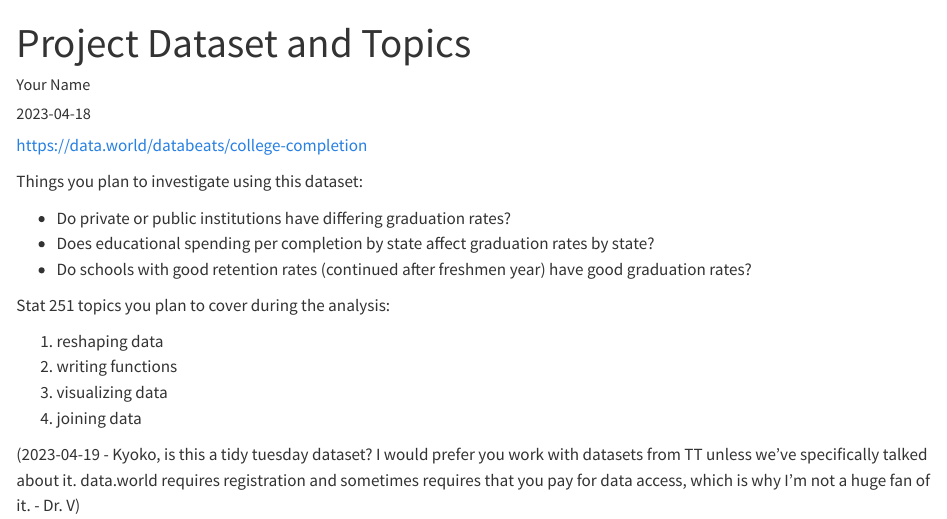
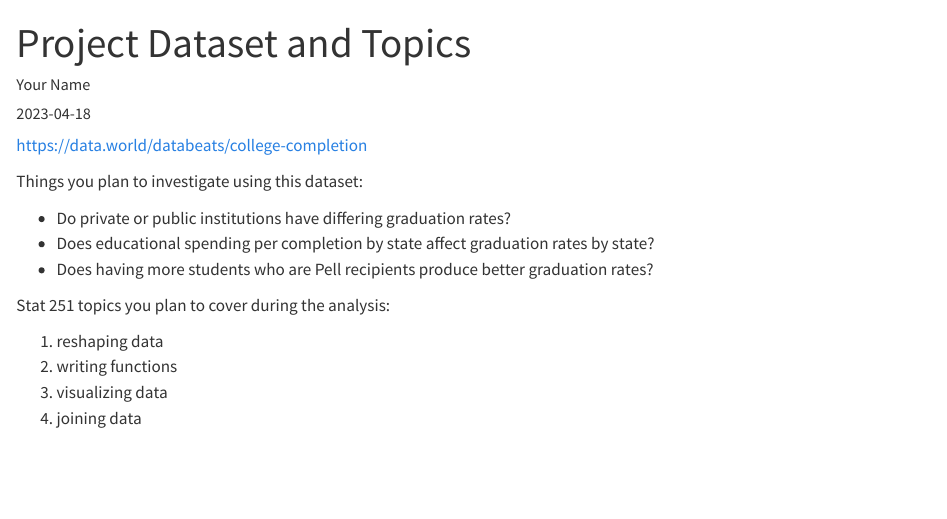
Before and after one commit to unl-2023-stat251/screencast-kyokomary, a Quarto document (Dataset-Topics.qmd): the page in a window 1100 px wide, from its top. Rendered offline with R 4.5, knitr and Pandoc in place of Quarto, with nearby package versions.

Commit message:
changed Q3

```diff
--- a/Dataset-Topics.qmd
+++ b/Dataset-Topics.qmd
@@ -12,7 +12,7 @@ Things you plan to investigate using this dataset:
 
 - Do private or public institutions have differing graduation rates?
 - Does educational spending per completion by state affect graduation rates by state?
-- Do schools with good retention rates (continued after freshmen year) have good graduation rates?
+- Does having more students who are Pell recipients produce better graduation rates?
 
 Stat 251 topics you plan to cover during the analysis:
 
@@ -20,7 +20,3 @@ Stat 251 topics you plan to cover during the analysis:
 2. writing functions
 3. visualizing data
 4. joining data
-
-
-
-(2023-04-19 - Kyoko, is this a tidy tuesday dataset? I would prefer you work with datasets from TT unless we've specifically talked about it. data.world requires registration and sometimes requires that you pay for data access, which is why I'm not a huge fan of it. - Dr. V)
```
